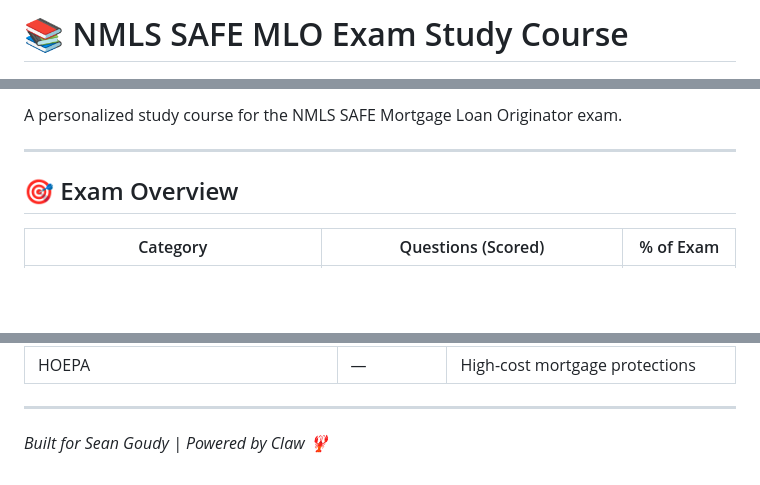
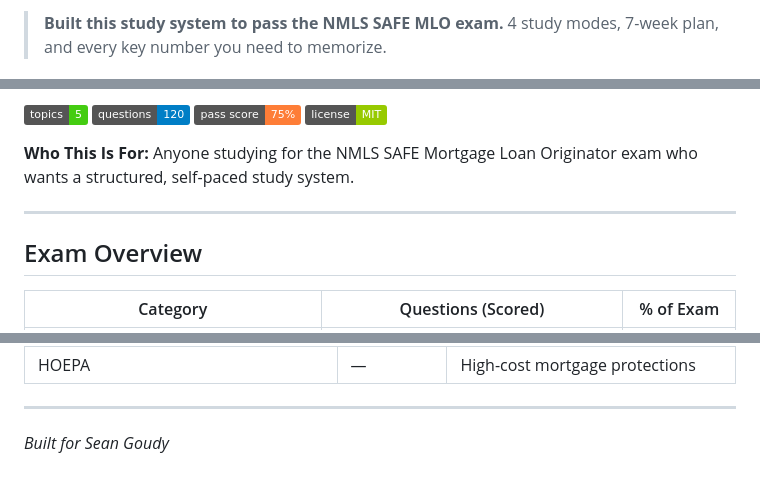
Before and after one commit to seang1121/Loan-Officer-Exam-Prep-Study-Guide, a Markdown page: README.md, 3 parts joined by grey strips. Rendered like a GitHub page; badges without logos; blank space fills up the shorter version.

Commit message:
Add hero line, badges, and audience section to README

```diff
--- a/README.md
+++ b/README.md
@@ -1,2 +1,2 @@
-# 📚 NMLS SAFE MLO Exam Study Course
+> **Built this study system to pass the NMLS SAFE MLO exam.** 4 study modes, 7-week plan, and every key number you need to memorize.
 
@@ -5,9 +4,14 @@
 
-A personalized study course for the NMLS SAFE Mortgage Loan Originator exam.
+![Topics](https://img.shields.io/badge/topics-5-brightgreen)
+![Questions](https://img.shields.io/badge/questions-120-blue)
+![Pass Score](https://img.shields.io/badge/pass_score-75%25-orange)
+![License](https://img.shields.io/badge/license-MIT-green)
+
+**Who This Is For:** Anyone studying for the NMLS SAFE Mortgage Loan Originator exam who wants a structured, self-paced study system.
 
 ---
 
-## 🎯 Exam Overview
+## Exam Overview
 
 | Category | Questions (Scored) | % of Exam |
 |---|---|---|
@@ -90,4 +94,4 @@ Structured study plans are in `/sessions/` — follow these in order for a compl
 
 ---
 
-*Built for Sean Goudy | Powered by Claw 🦞*
+*Built for Sean Goudy*
```
Also changed, not shown: other parts of README.md (+1 -2 lines).
